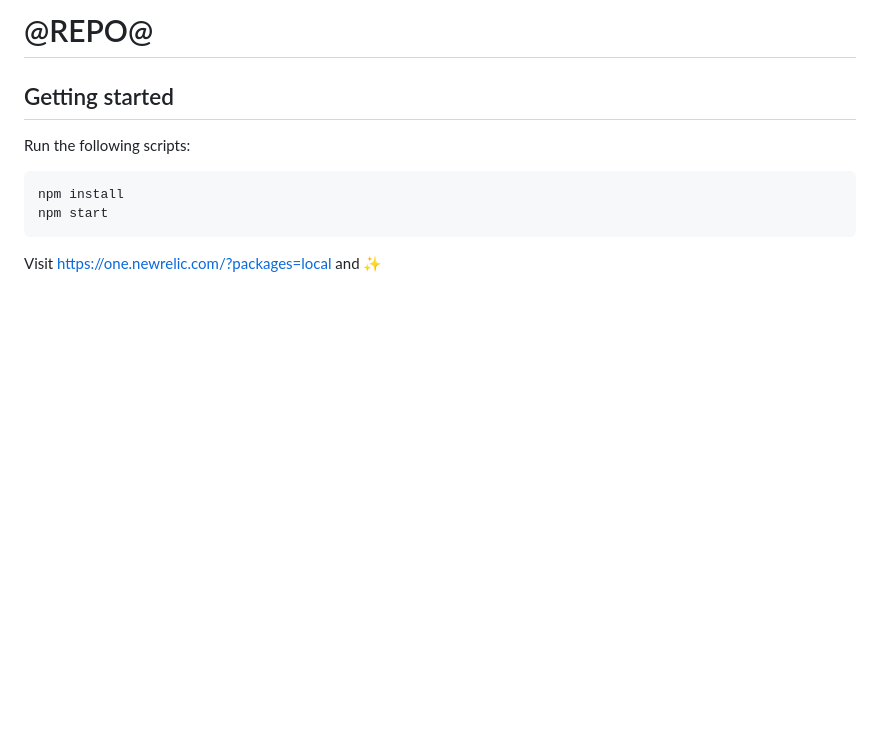
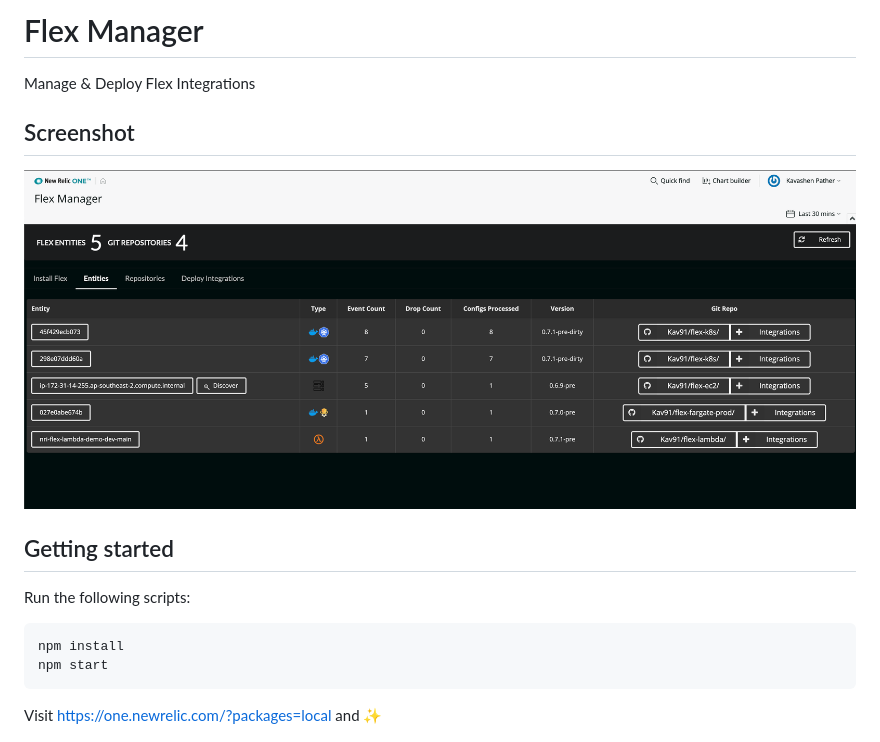
Before and after one commit to newrelic/nr1-integrations-manager, a Markdown page: README.md, the part around the change. Drawn GitHub-style; pictures changed too: screenshots/main.png (added); blank space fills up the shorter version.

Commit message:
update readmen +screenshot

```diff
--- a/README.md
+++ b/README.md
@@ -1,4 +1,9 @@
-# @REPO@
+# Flex Manager
+
+Manage & Deploy Flex Integrations
+
+## Screenshot
+![Screenshot](./screenshots/main.png)
 
 ## Getting started
 
```
